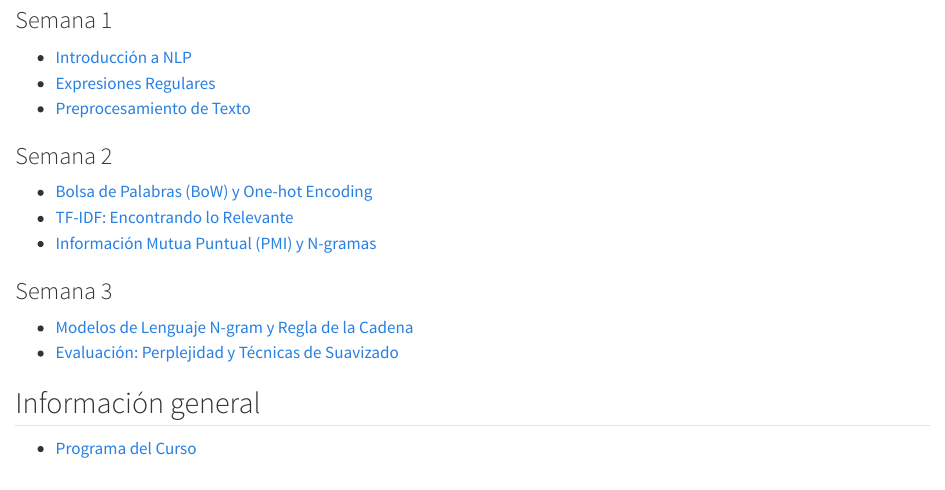
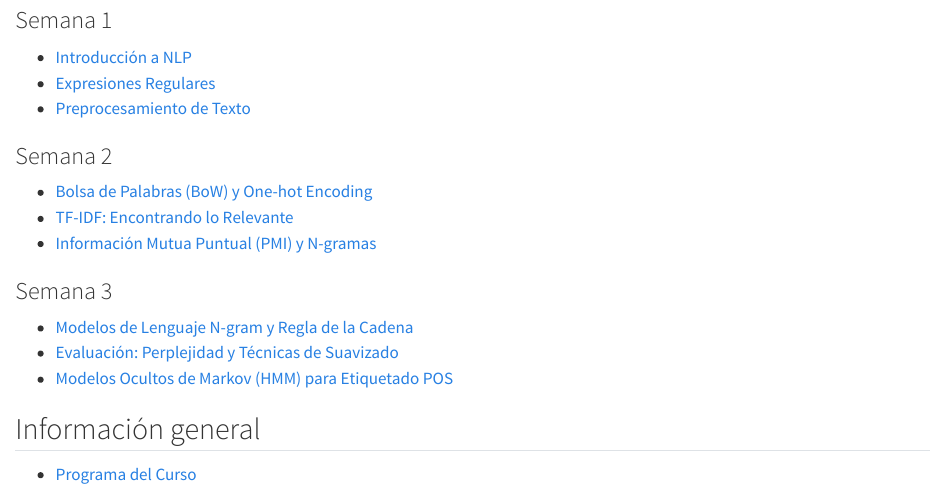
Before and after one commit to fjsuarez/ucb-nlp, a Quarto document (index.qmd): the page in a window 1100 px wide, from 170 px down. Rendered offline with R 4.5, knitr and Pandoc in place of Quarto, with nearby package versions.

Commit message:
Add S3 HMM link to index.qmd

```diff
--- a/index.qmd
+++ b/index.qmd
@@ -19,6 +19,7 @@ format: html
 ### Semana 3
 - [Modelos de Lenguaje N-gram y Regla de la Cadena](slides/semana03/s1_ngram_lm.qmd)
 - [Evaluación: Perplejidad y Técnicas de Suavizado](slides/semana03/s2_perplejidad_suavizado.qmd)
+- [Modelos Ocultos de Markov (HMM) para Etiquetado POS](slides/semana03/s3_hmm_pos.qmd)
 
 ## Información general
 - [Programa del Curso](programa.qmd)
```
